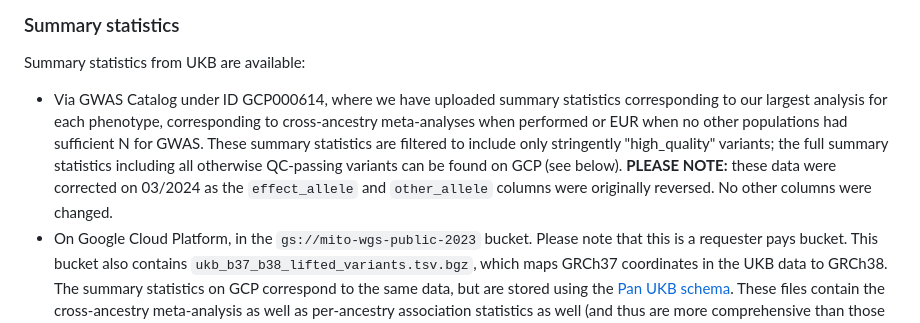
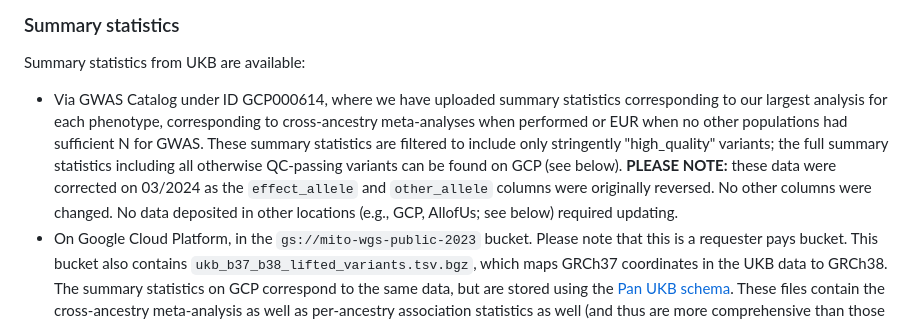
Before and after one commit to rahulg603/mtSwirl, a Markdown page: README.md, the part around the change. Drawn GitHub-style.

```diff
--- a/README.md
+++ b/README.md
@@ -22,7 +22,7 @@ Individual level data corresponding to mtDNA copy number (before and after covar
 
 Summary statistics from UKB are available:
 
-- Via GWAS Catalog under ID GCP000614, where we have uploaded summary statistics corresponding to our largest analysis for each phenotype, corresponding to cross-ancestry meta-analyses when performed or EUR when no other populations had sufficient N for GWAS. These summary statistics are filtered to include only stringently "high_quality" variants; the full summary statistics including all otherwise QC-passing variants can be found on GCP (see below). **PLEASE NOTE:** these data were corrected on 03/2024 as the `effect_allele` and `other_allele` columns were originally reversed. No other columns were changed.
+- Via GWAS Catalog under ID GCP000614, where we have uploaded summary statistics corresponding to our largest analysis for each phenotype, corresponding to cross-ancestry meta-analyses when performed or EUR when no other populations had sufficient N for GWAS. These summary statistics are filtered to include only stringently "high_quality" variants; the full summary statistics including all otherwise QC-passing variants can be found on GCP (see below). **PLEASE NOTE:** these data were corrected on 03/2024 as the `effect_allele` and `other_allele` columns were originally reversed. No other columns were changed. No data deposited in other locations (e.g., GCP, AllofUs; see below) required updating.
 - On Google Cloud Platform, in the `gs://mito-wgs-public-2023` bucket. Please note that this is a requester pays bucket. This bucket also contains `ukb_b37_b38_lifted_variants.tsv.bgz`, which maps GRCh37 coordinates in the UKB data to GRCh38. The summary statistics on GCP correspond to the same data, but are stored using the [Pan UKB schema](https://pan.ukbb.broadinstitute.org/docs/per-phenotype-files#per-phenotype-files). These files contain the cross-ancestry meta-analysis as well as per-ancestry association statistics as well (and thus are more comprehensive than those on GWAS Catalog). More information on the schema is described in the `README_ukb.md` file located in the `gs://mito-wgs-public-2023` bucket.
 
 Summary statistics from AoU are available in the `Nuclear genetic control of mtDNA copy number and heteroplasmy in humans` [workspace](https://workbench.researchallofus.org/workspaces/aou-rw-3273c7f0/nucleargeneticcontrolofmtdnacopynumberandheteroplasmyinhumans/data) in the same format as UKB summary statistics found on GCP. Note that controlled tier access is required to clone this workspace.
```
